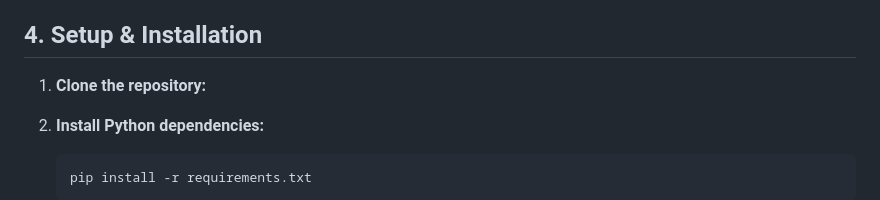
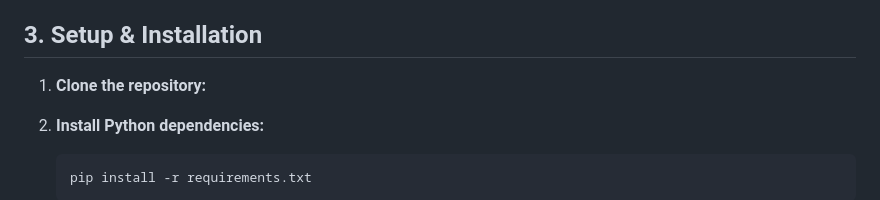
Before and after one commit to BarioIsCoding/AnonymousFileHosting, a Markdown page: README.md, the part around the change. Rendered like a GitHub page.

```diff
--- a/README.md
+++ b/README.md
@@ -43,7 +43,7 @@ This application is an exploration into building a highly ephemeral, privacy-cen
 * 🫥 **No IP leakage**: We don't know your IP nor do we use it.
 * 🧅 **Onion**: Works very well with minimal speed and data.
 
-## 4. Setup & Installation
+## 3. Setup & Installation
 
 1.  **Clone the repository:**
 
```
